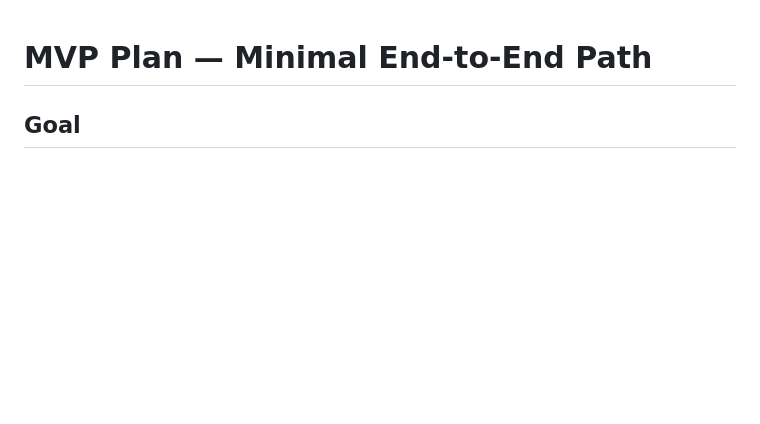
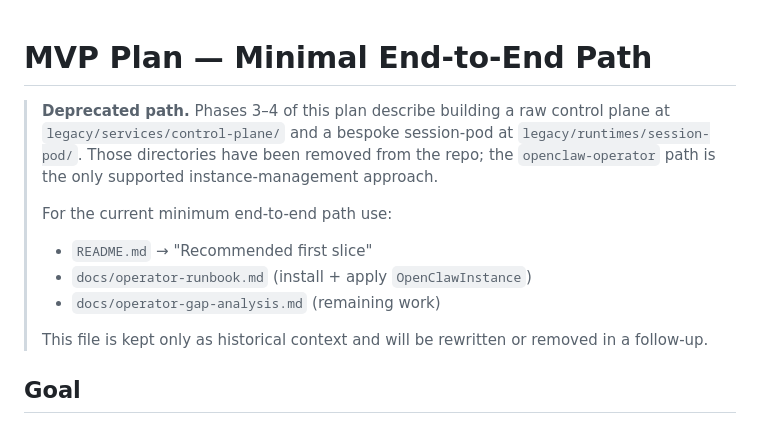
Before and after one commit to napetrov/agentic-intel-demo, a Markdown page: docs/mvp-plan.md, the part around the change. Drawn GitHub-style; blank space fills up the shorter version.

Commit message:
Mark docs/mvp-plan.md as deprecated
Phases 3-4 of this doc describe building a raw control plane at
legacy/services/control-plane/ and a bespoke session-pod at
legacy/runtimes/session-pod/, both of which were removed in the
previous commit (and further addressed on main by PR #6). Add a
top-of-doc banner pointing readers at the current operator-first
path, and mark the doc as deprecated in the README Documents list.

Note: docs/single-node-validation.md already had its broken Step 4
and Step 5 references fixed on main (PR #6), so no banner needed
there.

https://claude.ai/code/session_0111qyvAdykJVebBazQhd4iy

```diff
--- a/docs/mvp-plan.md
+++ b/docs/mvp-plan.md
@@ -1,4 +1,18 @@
 # MVP Plan — Minimal End-to-End Path
+
+> **Deprecated path.** Phases 3–4 of this plan describe building a raw
+> control plane at `legacy/services/control-plane/` and a bespoke
+> session-pod at `legacy/runtimes/session-pod/`. Those directories have
+> been removed from the repo; the `openclaw-operator` path is the only
+> supported instance-management approach.
+>
+> For the current minimum end-to-end path use:
+> - `README.md` → "Recommended first slice"
+> - `docs/operator-runbook.md` (install + apply `OpenClawInstance`)
+> - `docs/operator-gap-analysis.md` (remaining work)
+>
+> This file is kept only as historical context and will be rewritten or
+> removed in a follow-up.
 
 ## Goal
 Working demo of Task 1 (terminal agent) as fast as possible.
```
Also changed, not shown: README.md (+1 -1 lines).
